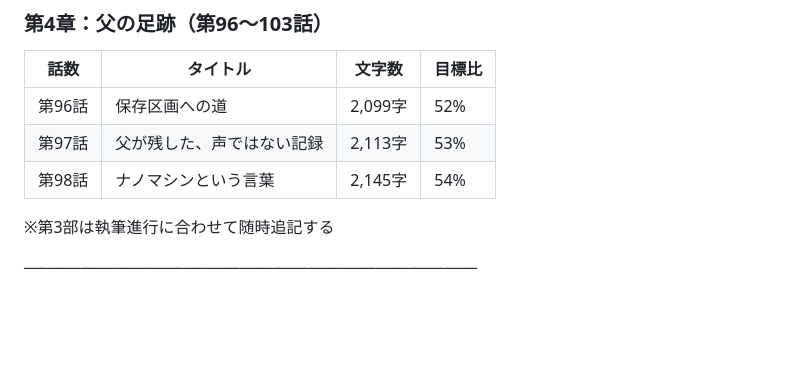
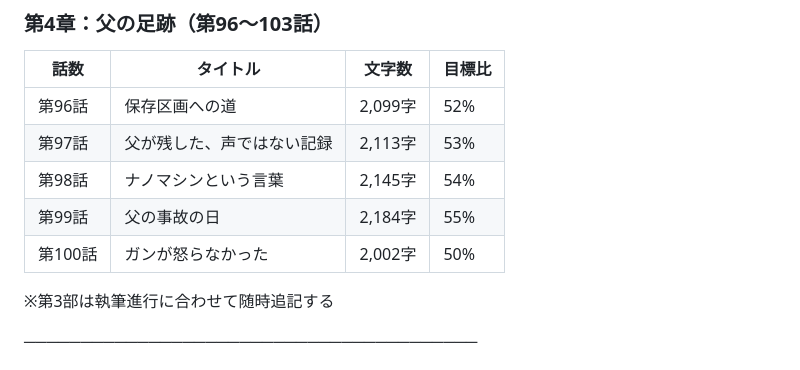
Before and after one commit to arums-jp/yahiro-world-settings, a Markdown page: 辺境拠点日誌/設定/文字数管理.md, the part around the change. Drawn GitHub-style; blank space fills up the shorter version.

Commit message:
第3部 第99〜100話を執筆（父の死の真相・ガンとの静かな対話）
Co-Authored-By: Claude Opus 4.8 (1M context) <noreply@anthropic.com>

```diff
--- a/辺境拠点日誌/設定/文字数管理.md
+++ b/辺境拠点日誌/設定/文字数管理.md
@@ -253,6 +253,8 @@ count = len(re.sub(r'\n', '', body))
 | 第96話 | 保存区画への道 | 2,099字 | 52% |
 | 第97話 | 父が残した、声ではない記録 | 2,113字 | 53% |
 | 第98話 | ナノマシンという言葉 | 2,145字 | 54% |
+| 第99話 | 父の事故の日 | 2,184字 | 55% |
+| 第100話 | ガンが怒らなかった | 2,002字 | 50% |
 
 ※第3部は執筆進行に合わせて随時追記する
 
```
Also changed, not shown: 2 other files.
